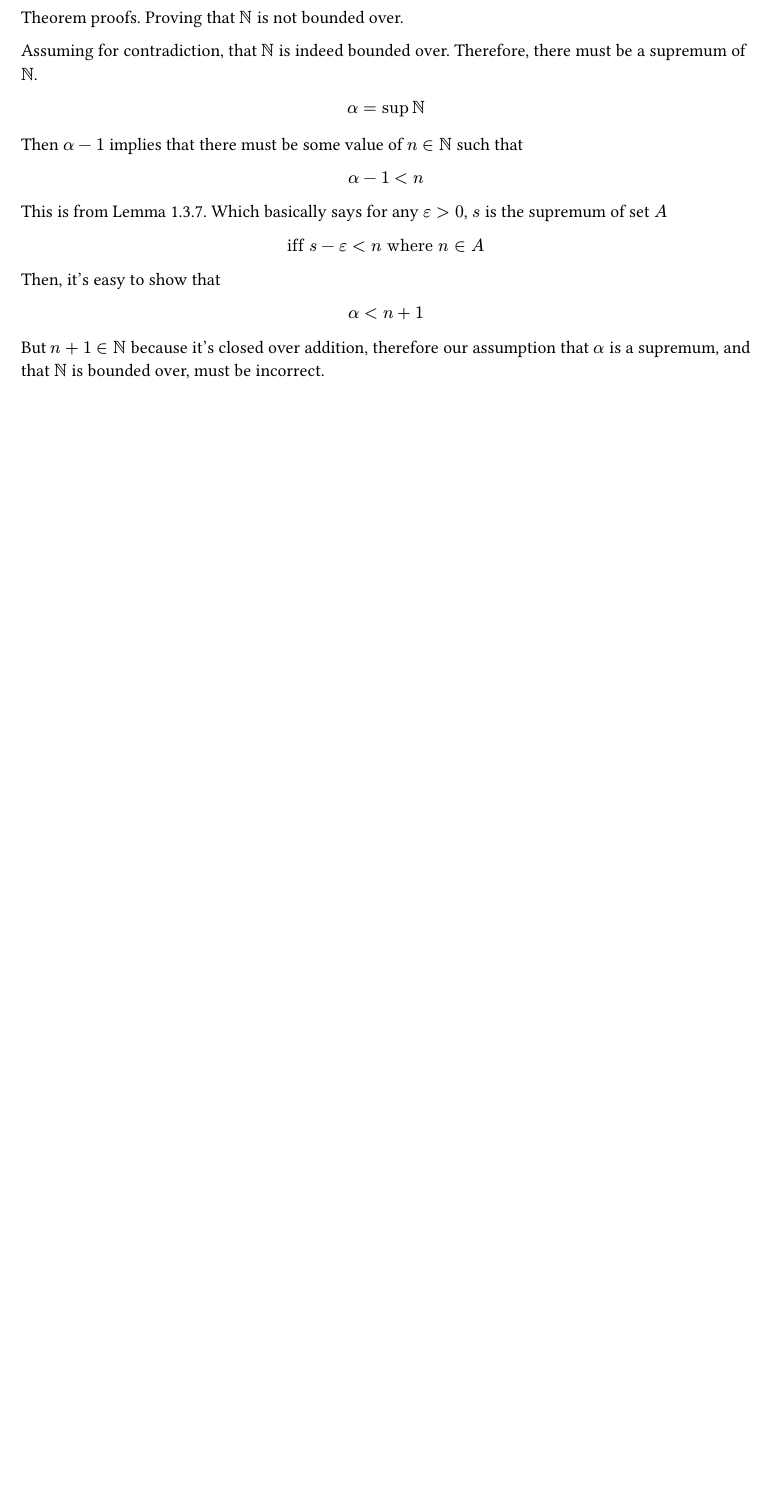
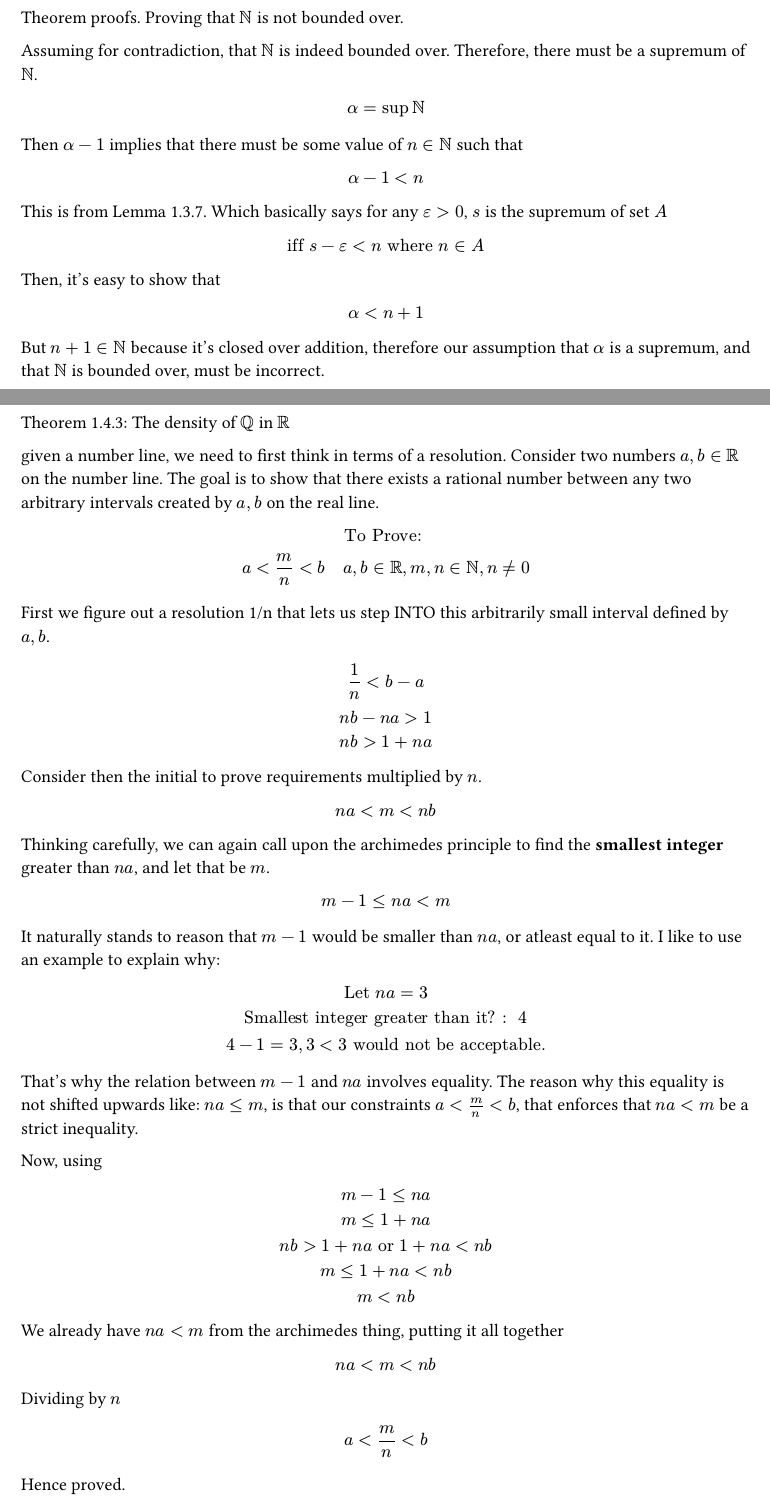
Before and after one commit to Whiskas101/EurekaLog, a Typst document (scratchpad/real-analysis-stephen-abbott-part-2.typ): part of page 7 of 7 before the commit and two parts of pages 7 and 8 of 8 after it, the two joined at a grey line, cut so that both start at the same text, the shorter picture padded with empty space. Compiled offline with Typst 0.15.

Commit message:
theorem 1.4.4, for fun

```diff
--- a/scratchpad/real-analysis-stephen-abbott-part-2.typ
+++ b/scratchpad/real-analysis-stephen-abbott-part-2.typ
@@ -300,3 +300,64 @@ $
 $
 
 But $n + 1 in NN$ because it's closed over addition, therefore our assumption that $alpha$ is a supremum, and that $NN$ is bounded over, must be incorrect.
+
+
+
+#pagebreak()
+
+Theorem 1.4.3: The density of $QQ$ in $RR$
+
+
+given a number line, we need to first think in terms of a resolution.
+Consider two numbers $a, b in RR$  on the number line. The goal is to show that there exists a rational number between any two arbitrary intervals created by $a, b$ on the real line.
+$
+	"To Prove: "\
+	a < frac(m,n) < b " " a, b in RR, m,n in NN, n != 0
+$
+
+First we figure out a resolution 1/n that lets us step INTO this arbitrarily small interval defined by $a, b$.
+$
+	frac(1, n) < b - a\
+	n b - n a > 1\
+	n b > 1 + n a
+$
+
+Consider then the initial to prove requirements multiplied by $n$.
+
+$
+	n a < m < n b\
+$
+
+Thinking carefully, we can again call upon the archimedes principle to find the *smallest integer* greater than $n a$, and let that be $m$.
+
+$
+	m - 1 <= n a < m
+$
+It naturally stands to reason that $m - 1$ would be smaller than $n a$, or atleast equal to it. I like to use an example to explain why:
+$
+	"Let" n a = 3\
+	"Smallest integer greater than it? : " 4\
+	4 - 1 = 3, 3 < 3 "would not be acceptable."
+$
+
+That's why the relation between $m-1$ and $n a$ involves equality. The reason why this equality is not shifted upwards like: $n a <= m$, is that our constraints $a < m / n < b$, that enforces that $n a < m$ be a strict inequality.
+
+Now, using
+$
+	m-1 <= n a\
+	m <= 1 + n a\
+	n b > 1+ n a "or" 1+n a < n b\
+	m <= 1+n a < n b\
+	m < n b
+$
+
+We already have $n a < m$ from the archimedes thing, putting it all together
+$
+	 n a < m < n b\
+$
+Dividing by $n$
+$
+	  a < m/n<  b\
+$
+
+Hence proved.
```
